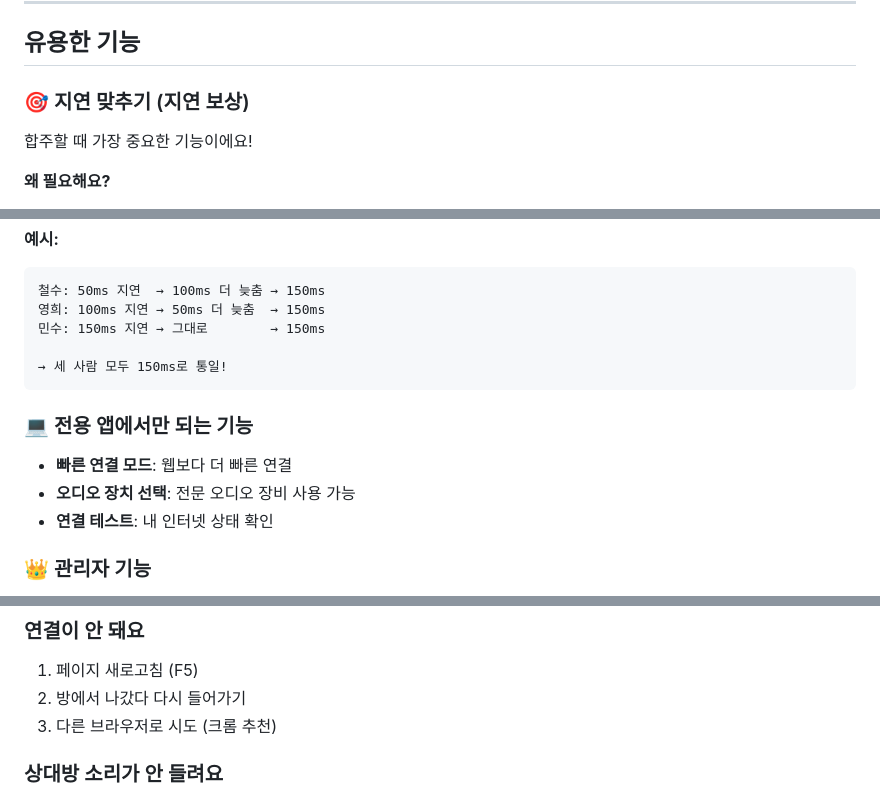
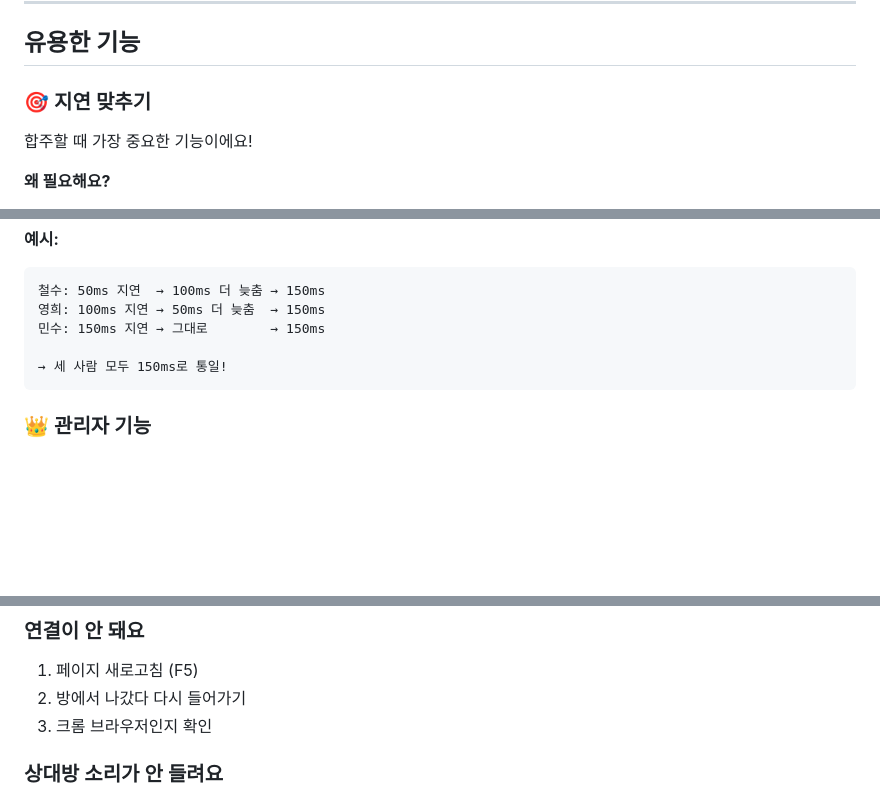
Before and after one commit to haemoolpa-jeon/styx-oss, a Markdown page: docs/USER_MANUAL.md, 3 parts joined by grey strips. GitHub-like rendering; blank space fills up the shorter version.

````diff
--- a/docs/USER_MANUAL.md
+++ b/docs/USER_MANUAL.md
@@ -153,7 +157,7 @@
 
 ## 유용한 기능
 
-### 🎯 지연 맞추기 (지연 보상)
+### 🎯 지연 맞추기
 합주할 때 가장 중요한 기능이에요!
 
 **왜 필요해요?**
@@ -175,11 +179,6 @@
 → 세 사람 모두 150ms로 통일!
 ```
 
-### 💻 전용 앱에서만 되는 기능
-- **빠른 연결 모드**: 웹보다 더 빠른 연결
-- **오디오 장치 선택**: 전문 오디오 장비 사용 가능
-- **연결 테스트**: 내 인터넷 상태 확인
-
 ### 👑 관리자 기능
 - 새 회원 가입 승인/거절
 - 회원 삭제
@@ -192,7 +191,7 @@
 ### 연결이 안 돼요
 1. 페이지 새로고침 (F5)
 2. 방에서 나갔다 다시 들어가기
-3. 다른 브라우저로 시도 (크롬 추천)
+3. 크롬 브라우저인지 확인
 
 ### 상대방 소리가 안 들려요
 1. 내 스피커/이어폰 확인
````
Also changed, not shown: other parts of docs/USER_MANUAL.md (+40 -6 lines).
